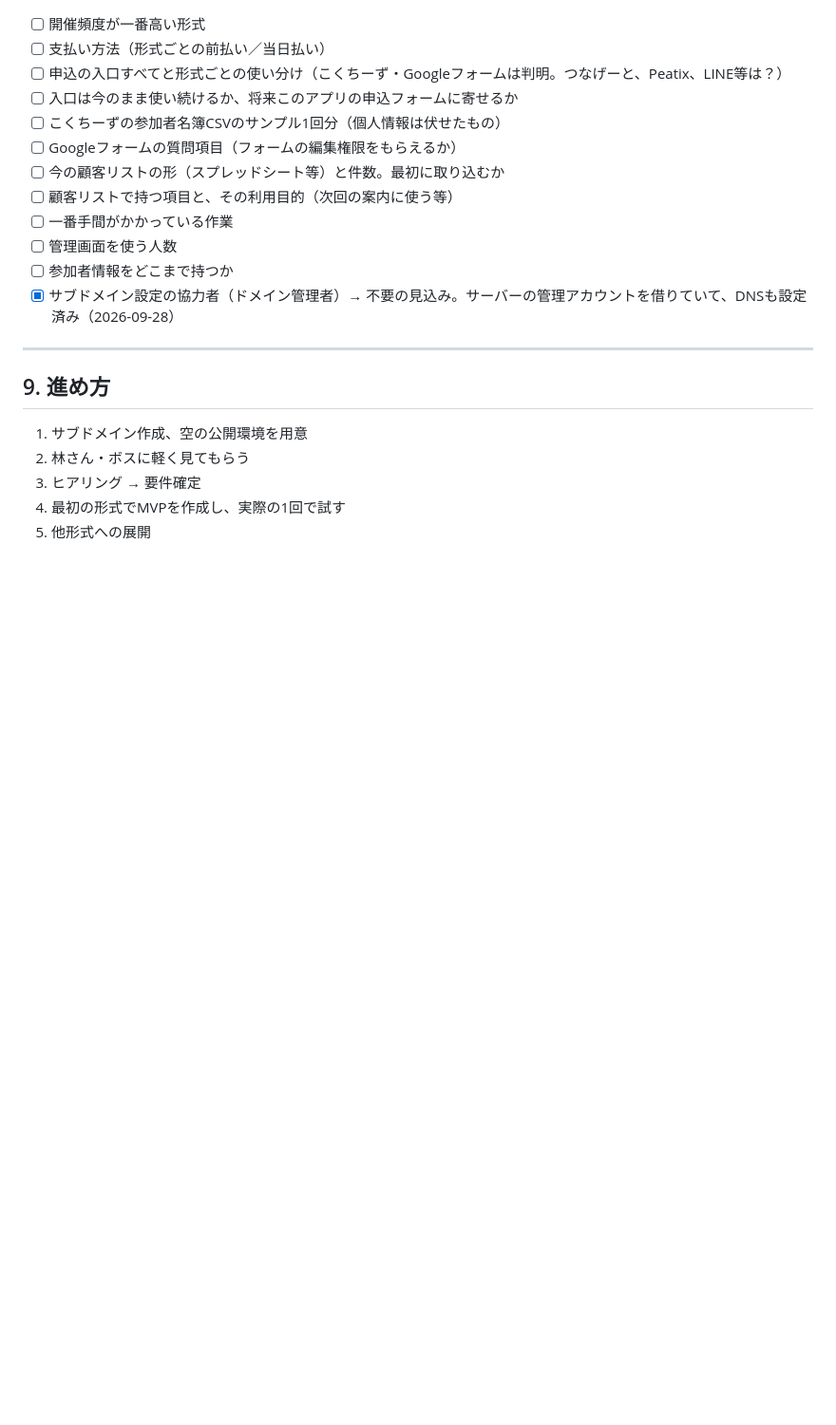
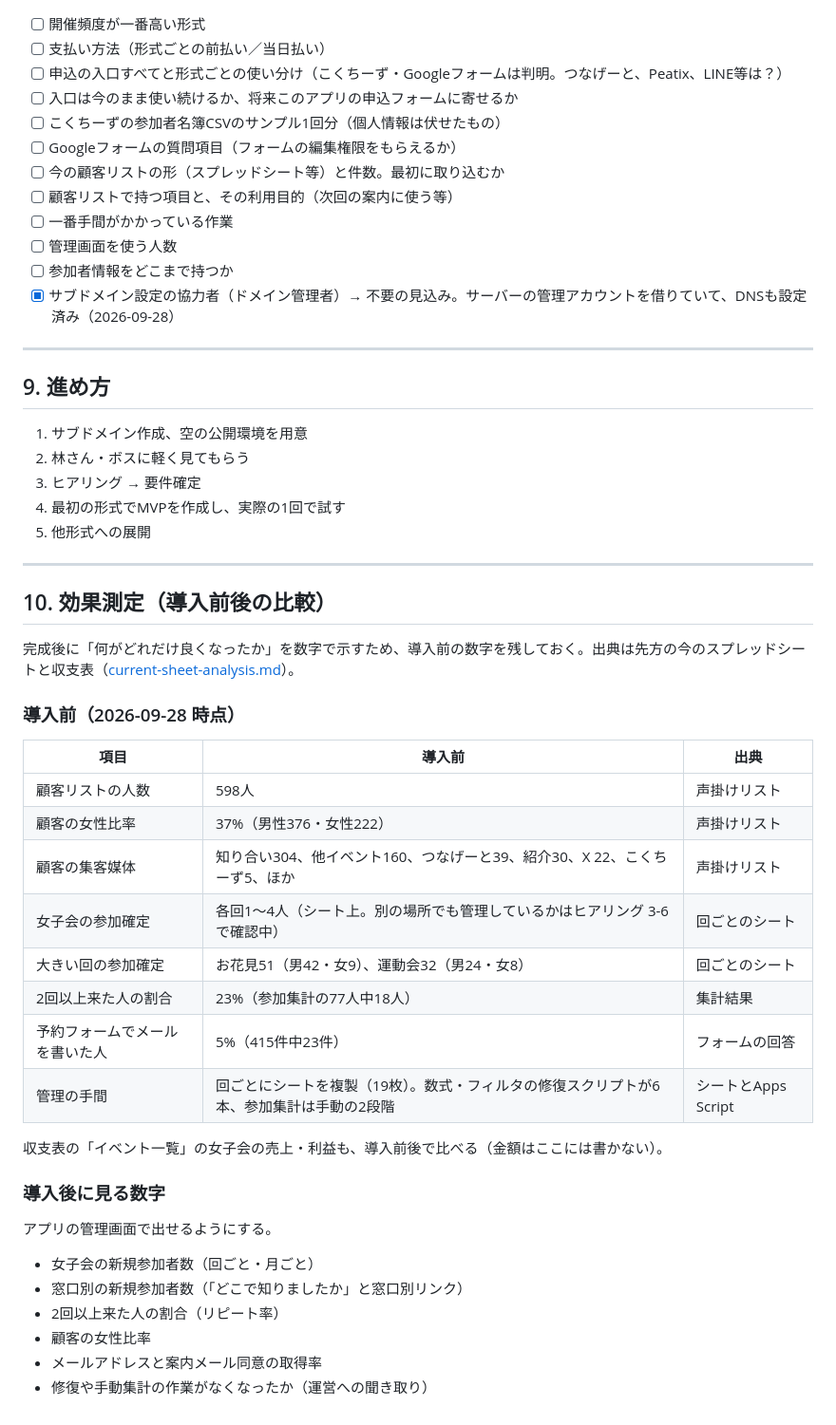
Before and after one commit to yumsaki000/yumapro, a Markdown page: docs/requirements.md, the part around the change. Shown at 95% size. GitHub-like rendering; blank space fills up the shorter version.

Commit message:
Record baseline numbers for measuring the app's impact
Keep pre-launch figures from the client's sheets (customer count, female
share, channels, joshikai attendance, repeat rate, email capture, manual
upkeep) and the numbers the app should report after launch.

Co-Authored-By: Claude Opus 5.5 <noreply@anthropic.com>
Claude-Session: https://claude.ai/code/session_01WuCC6RrHjgAHiSGRi78tN9

```diff
--- a/docs/requirements.md
+++ b/docs/requirements.md
@@ -207,3 +207,35 @@ SQLにしたものは [`database/init/01_schema.sql`](../database/init/01_schema
 3. ヒアリング → 要件確定
 4. 最初の形式でMVPを作成し、実際の1回で試す
 5. 他形式への展開
+
+---
+
+## 10. 効果測定（導入前後の比較）
+
+完成後に「何がどれだけ良くなったか」を数字で示すため、導入前の数字を残しておく。出典は先方の今のスプレッドシートと収支表（[current-sheet-analysis.md](current-sheet-analysis.md)）。
+
+### 導入前（2026-09-28 時点）
+
+| 項目 | 導入前 | 出典 |
+|---|---|---|
+| 顧客リストの人数 | 598人 | 声掛けリスト |
+| 顧客の女性比率 | 37%（男性376・女性222） | 声掛けリスト |
+| 顧客の集客媒体 | 知り合い304、他イベント160、つなげーと39、紹介30、X 22、こくちーず5、ほか | 声掛けリスト |
+| 女子会の参加確定 | 各回1〜4人（シート上。別の場所でも管理しているかはヒアリング 3-6 で確認中） | 回ごとのシート |
+| 大きい回の参加確定 | お花見51（男42・女9）、運動会32（男24・女8） | 回ごとのシート |
+| 2回以上来た人の割合 | 23%（参加集計の77人中18人） | 集計結果 |
+| 予約フォームでメールを書いた人 | 5%（415件中23件） | フォームの回答 |
+| 管理の手間 | 回ごとにシートを複製（19枚）。数式・フィルタの修復スクリプトが6本、参加集計は手動の2段階 | シートとApps Script |
+
+収支表の「イベント一覧」の女子会の売上・利益も、導入前後で比べる（金額はここには書かない）。
+
+### 導入後に見る数字
+
+アプリの管理画面で出せるようにする。
+
+- 女子会の新規参加者数（回ごと・月ごと）
+- 窓口別の新規参加者数（「どこで知りましたか」と窓口別リンク）
+- 2回以上来た人の割合（リピート率）
+- 顧客の女性比率
+- メールアドレスと案内メール同意の取得率
+- 修復や手動集計の作業がなくなったか（運営への聞き取り）
```
